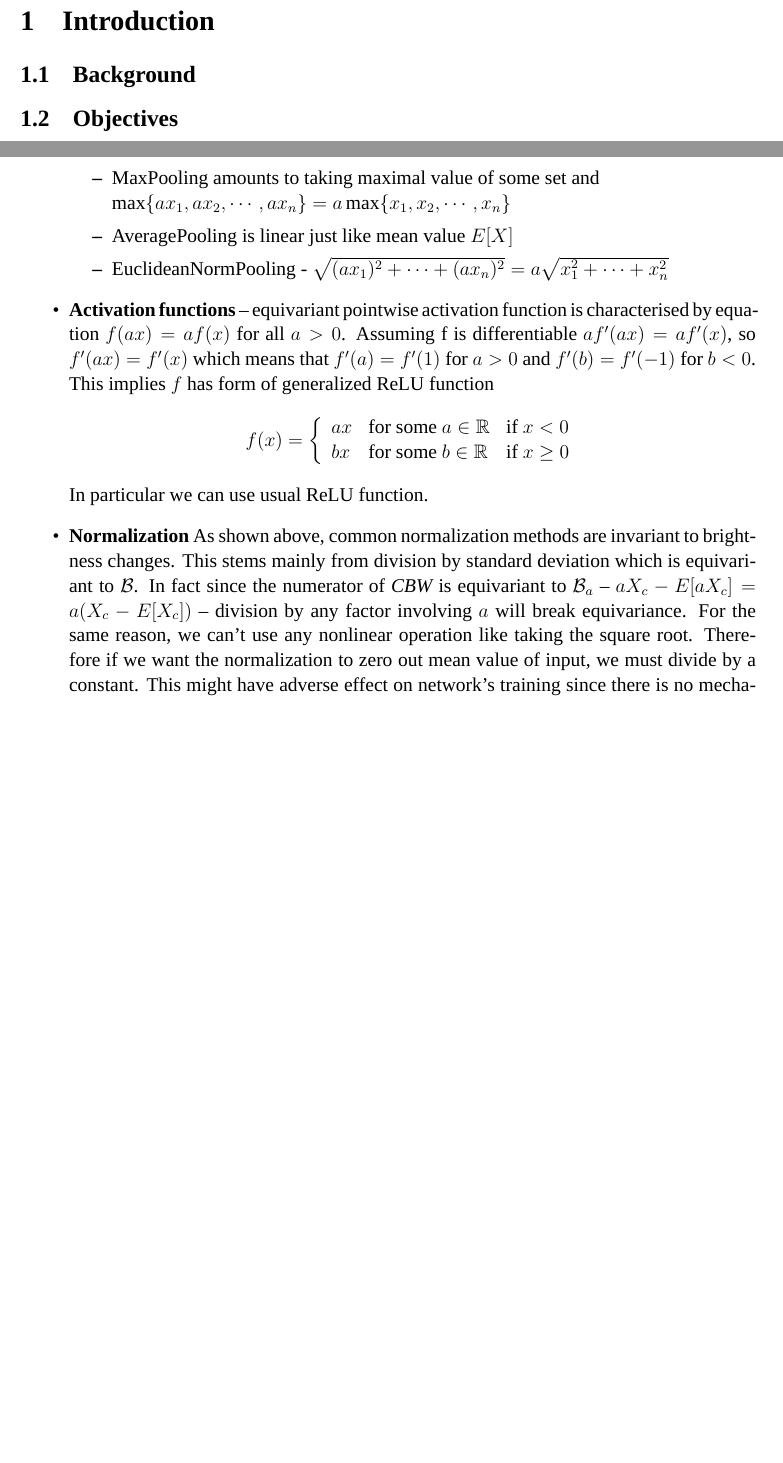
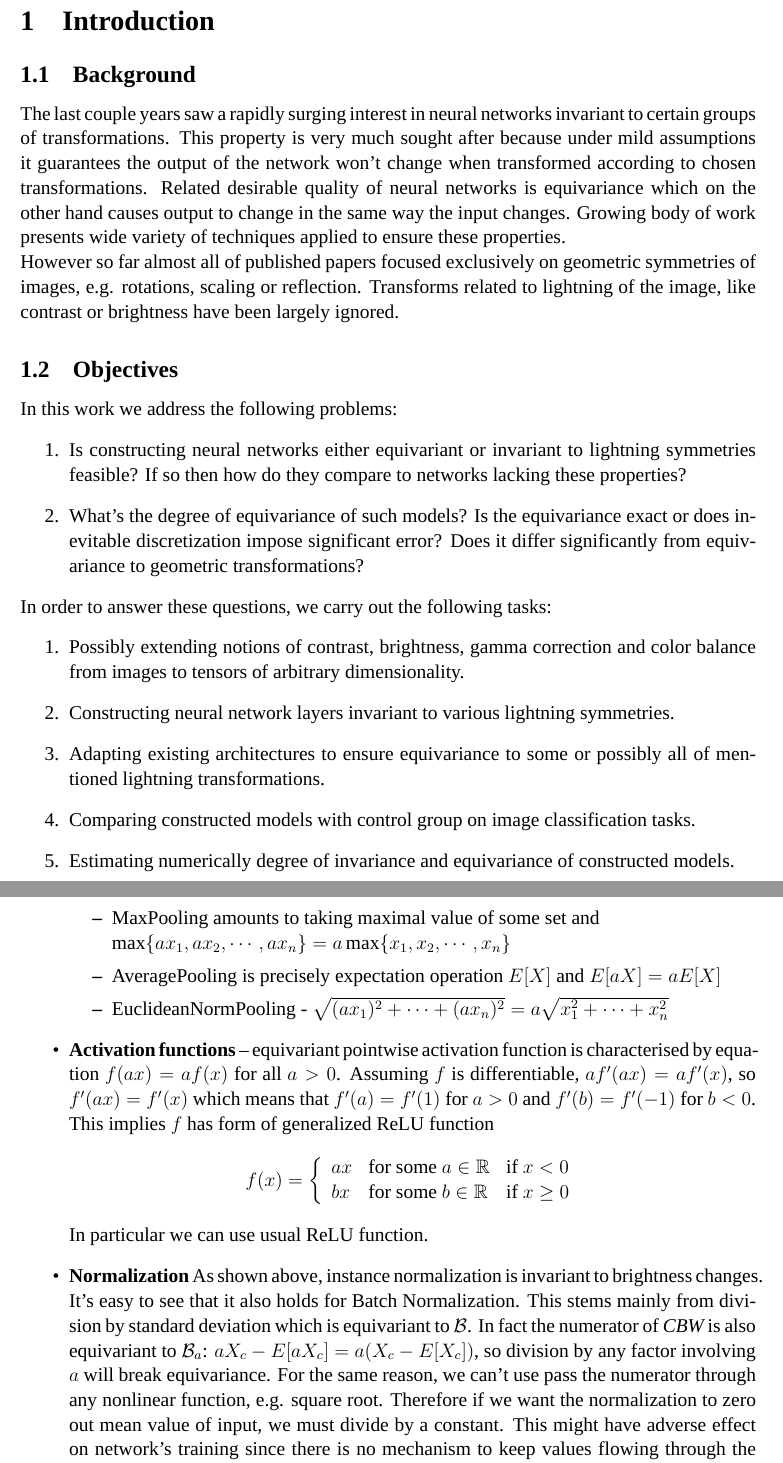
Before and after one commit to kamieen03/magisterka-dokument, a LaTeX document (temp.tex, which reads contents/1-introduction.tex, contents/3-symmetry-implementation.tex): two parts of pages 4 and 23 of 27 before the commit and two parts of pages 4 and 23 of 26 after it, joined at a grey line, cut so that both start at the same text, the shorter picture padded with empty space. Compiled offline with XeLaTeX; a missing font is replaced by an installed copy or a similar font.

Commit message:
Introduction

```diff
--- a/contents/1-introduction.tex
+++ b/contents/1-introduction.tex
@@ -1,3 +1,39 @@
 \section{Introduction}
 \subsection{Background}
+The last couple years saw a rapidly surging interest in neural networks
+invariant to certain groups of transformations. This property
+is very much sought after because under mild assumptions it
+guarantees the output of the network won't change when transformed according to
+chosen
+transformations. Related desirable quality of neural networks is equivariance
+which on the other hand causes output to change in the same way the input
+changes. Growing body of work presents wide variety of
+techniques applied to ensure these properties.
+\\ However so far almost all of published papers focused exclusively on
+geometric symmetries of images, e.g. rotations, scaling or reflection. Transforms
+related to lightning of the image, like contrast or brightness have been largely
+ignored.
 \subsection{Objectives}
+In this work we address the following problems:
+\begin{enumerate}
+    \item Is constructing neural networks either equivariant or invariant to
+        lightning symmetries feasible? If so then how do they compare to networks
+        lacking these properties?
+    \item What's the degree of equivariance of such models? Is the equivariance
+        exact or does inevitable discretization impose significant error?
+        Does it differ significantly from equivariance to geometric
+        transformations?
+\end{enumerate}
+In order to answer these questions, we carry out the following tasks:
+\begin{enumerate}
+    \item Possibly extending notions of contrast, brightness, gamma correction
+        and color balance from
+        images to tensors of arbitrary dimensionality.
+    \item Constructing neural network layers invariant to various lightning
+        symmetries.
+    \item Adapting existing architectures to ensure equivariance to some or
+        possibly all of mentioned lightning transformations.
+    \item Comparing constructed models with control group on image
+        classification tasks.
+    \item Estimating numerically degree of invariance and equivariance of constructed models.
+\end{enumerate}
--- a/contents/3-symmetry-implementation.tex
+++ b/contents/3-symmetry-implementation.tex
@@ -131,13 +132,14 @@ normalization are equivariant to change of brightness:
         \begin{itemize}
             \item MaxPooling amounts to taking maximal value of some set and\\
                 $\max\{ax_1,ax_2,\cdots,ax_n\}=a\max\{x_1,x_2,\cdots,x_n\}$
-            \item AveragePooling is linear just like mean value $E[X]$
+            \item AveragePooling is precisely expectation operation $E[X]$ and
+                    $E[aX] = aE[X]$
             \item EuclideanNormPooling -
                 $\sqrt{(ax_1)^2+\cdots+(ax_n)^2} = a\sqrt{x_1^2+\cdots+x_n^2}$
         \end{itemize}
     \item \textbf{Activation functions} -- equivariant pointwise activation
         function is characterised by equation $f(ax) = af(x)$ for all $a>0$.
-        Assuming f is differentiable $af'(ax) = af'(x)$, so $f'(ax)=f'(x)$ which
+        Assuming $f$ is differentiable, $af'(ax) = af'(x)$, so $f'(ax)=f'(x)$ which
         means that $f'(a)=f'(1)$ for $a>0$ and $f'(b)=f'(-1)$ for $b<0$.
         This implies $f$ has form of generalized ReLU function
         $$f(x)=\left\{
@@ -146,13 +148,14 @@ normalization are equivariant to change of brightness:
                 bx & \mbox{for some } b \in \mathbb{R} & \mbox{if } x \geq 0
             \end{array}\right.$$
         In particular we can use usual ReLU function.
-    \item \textbf{Normalization} As shown above, common normalization methods are
-        invariant to brightness changes. This stems mainly from division by
-        standard deviation which is equivariant to $\mathcal{B}$. In fact since
-        the numerator of $\mathit{CBW}$ is equivariant to $\mathcal{B}_a$ --
-        $aX_c-E[aX_c]=a(X_c-E[X_c])$ -- division by any factor involving $a$
-        will break equivariance. For the same reason, we can't use any
-        nonlinear operation like taking the square root.
+    \item \textbf{Normalization} As shown above, instance normalization is
+        invariant to brightness changes. It's easy to see that it also holds
+        for Batch Normalization. This stems mainly from division by
+        standard deviation which is equivariant to $\mathcal{B}$. In fact
+        the numerator of $\mathit{CBW}$ is also equivariant to $\mathcal{B}_a$:
+        $aX_c-E[aX_c]=a(X_c-E[X_c])$, so division by any factor involving $a$
+        will break equivariance. For the same reason, we can't use pass the
+        numerator through any nonlinear function, e.g. square root.
         Therefore if we want the normalization to zero
         out mean value of input, we must divide by a constant. This might have
         adverse effect on network's training since there is no mechanism to keep
```
Also changed, not shown: temp.tex (+1 -1 lines), contents/3-symmetry-implementation.tex (38 more changed lines).
